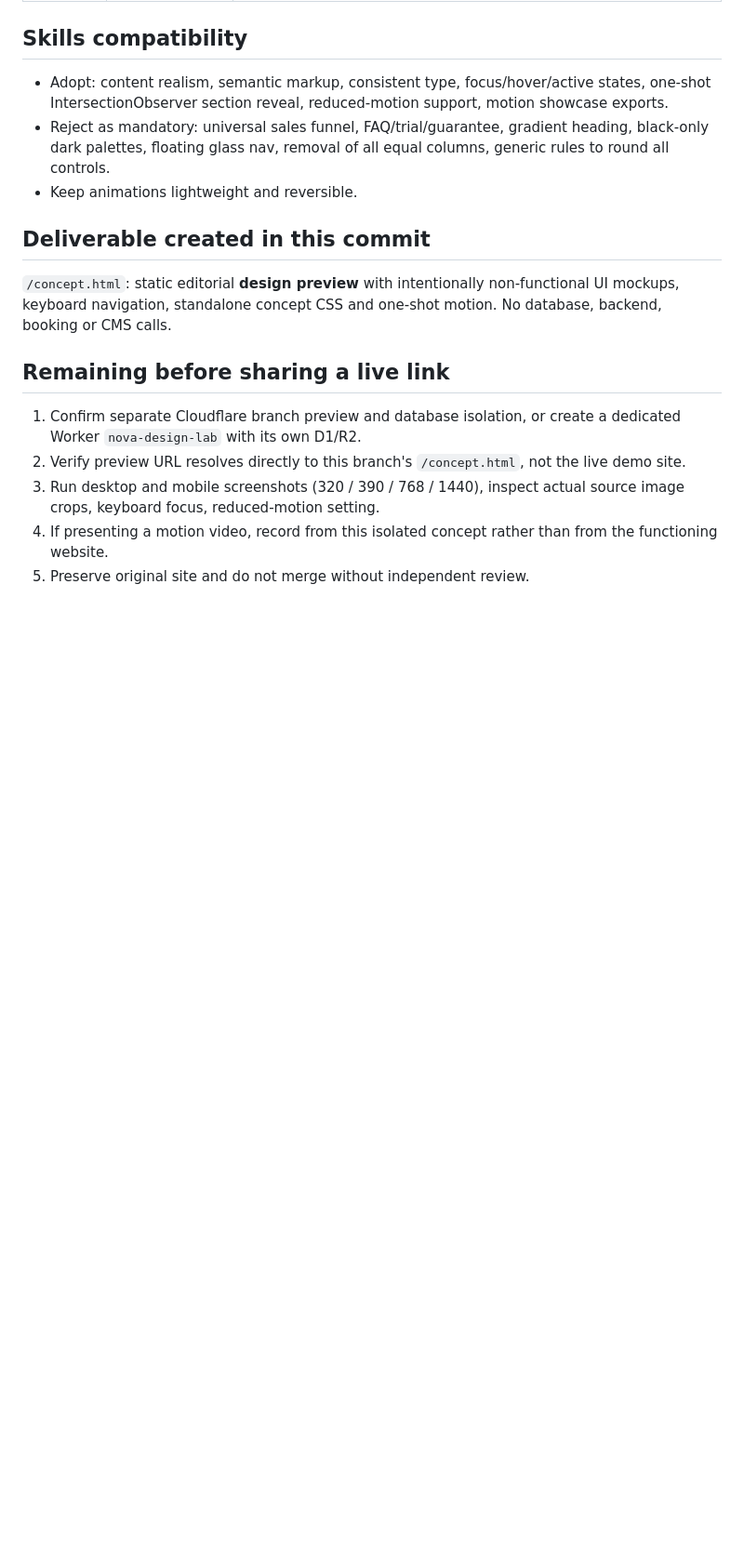
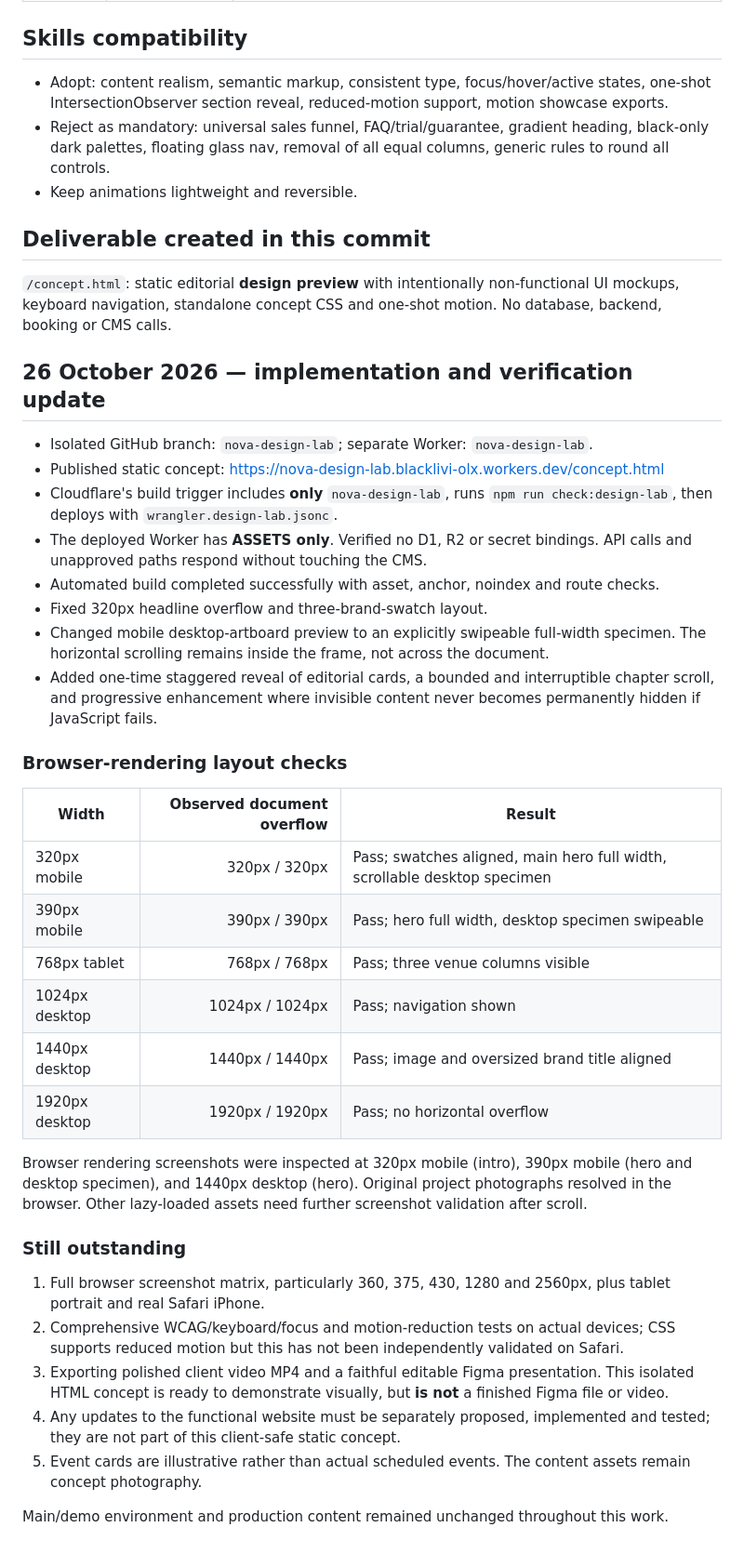
Before and after one commit to blacklivi/nova-lounge-website, a Markdown page: docs/DESIGN-LAB-AUDIT.md, the part around the change. Shown at 93% size. Drawn GitHub-style; blank space fills up the shorter version.

Commit message:
docs(design-lab): record verified responsive QA and unresolved delivery items

```diff
--- a/docs/DESIGN-LAB-AUDIT.md
+++ b/docs/DESIGN-LAB-AUDIT.md
@@ -34,9 +34,36 @@ This is **static source review** plus an isolated client concept. It is **not**
 ## Deliverable created in this commit
 `/concept.html`: static editorial **design preview** with intentionally non-functional UI mockups, keyboard navigation, standalone concept CSS and one-shot motion. No database, backend, booking or CMS calls.
 
-## Remaining before sharing a live link
-1. Confirm separate Cloudflare branch preview and database isolation, or create a dedicated Worker `nova-design-lab` with its own D1/R2.
-2. Verify preview URL resolves directly to this branch's `/concept.html`, not the live demo site.
-3. Run desktop and mobile screenshots (320 / 390 / 768 / 1440), inspect actual source image crops, keyboard focus, reduced-motion setting.
-4. If presenting a motion video, record from this isolated concept rather than from the functioning website.
-5. Preserve original site and do not merge without independent review.
+## 26 October 2026 — implementation and verification update
+
+- Isolated GitHub branch: `nova-design-lab`; separate Worker: `nova-design-lab`.
+- Published static concept: https://nova-design-lab.blacklivi-olx.workers.dev/concept.html
+- Cloudflare's build trigger includes **only** `nova-design-lab`, runs `npm run check:design-lab`, then deploys with `wrangler.design-lab.jsonc`.
+- The deployed Worker has **ASSETS only**. Verified no D1, R2 or secret bindings. API calls and unapproved paths respond without touching the CMS.
+- Automated build completed successfully with asset, anchor, noindex and route checks.
+- Fixed 320px headline overflow and three-brand-swatch layout.
+- Changed mobile desktop-artboard preview to an explicitly swipeable full-width specimen. The horizontal scrolling remains inside the frame, not across the document.
+- Added one-time staggered reveal of editorial cards, a bounded and interruptible chapter scroll, and progressive enhancement where invisible content never becomes permanently hidden if JavaScript fails.
+
+### Browser-rendering layout checks
+
+| Width | Observed document overflow | Result |
+|---|---:|---|
+| 320px mobile | 320px / 320px | Pass; swatches aligned, main hero full width, scrollable desktop specimen |
+| 390px mobile | 390px / 390px | Pass; hero full width, desktop specimen swipeable |
+| 768px tablet | 768px / 768px | Pass; three venue columns visible |
+| 1024px desktop | 1024px / 1024px | Pass; navigation shown |
+| 1440px desktop | 1440px / 1440px | Pass; image and oversized brand title aligned |
+| 1920px desktop | 1920px / 1920px | Pass; no horizontal overflow |
+
+Browser rendering screenshots were inspected at 320px mobile (intro), 390px mobile (hero and desktop specimen), and 1440px desktop (hero). Original project photographs resolved in the browser. Other lazy-loaded assets need further screenshot validation after scroll.
+
+### Still outstanding
+
+1. Full browser screenshot matrix, particularly 360, 375, 430, 1280 and 2560px, plus tablet portrait and real Safari iPhone.
+2. Comprehensive WCAG/keyboard/focus and motion-reduction tests on actual devices; CSS supports reduced motion but this has not been independently validated on Safari.
+3. Exporting polished client video MP4 and a faithful editable Figma presentation. This isolated HTML concept is ready to demonstrate visually, but **is not** a finished Figma file or video.
+4. Any updates to the functional website must be separately proposed, implemented and tested; they are not part of this client-safe static concept.
+5. Event cards are illustrative rather than actual scheduled events. The content assets remain concept photography.
+
+Main/demo environment and production content remained unchanged throughout this work.
```
